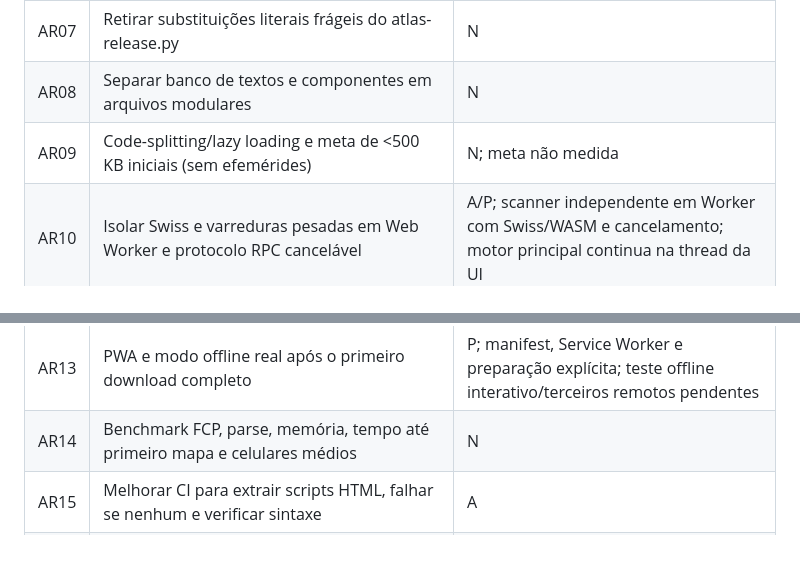
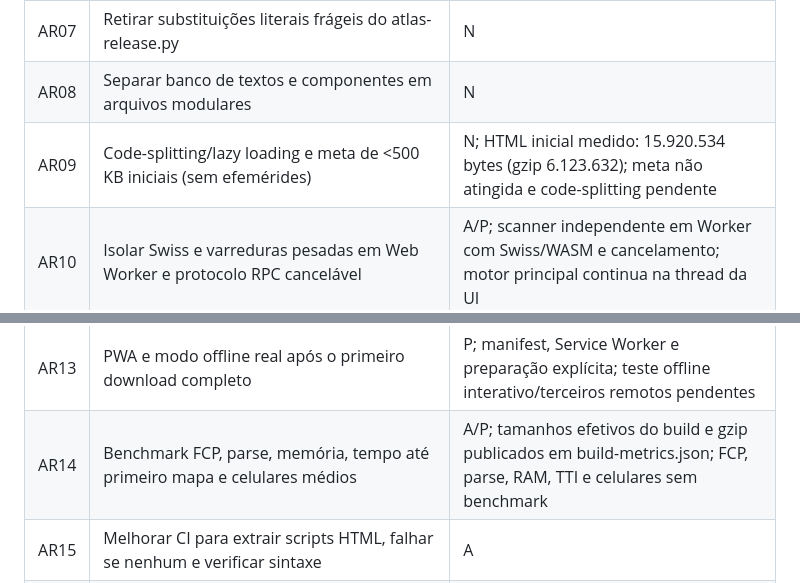
Before and after one commit to 3scud3r0/Observatorio-Astrologico, a Markdown page: docs/INVENTARIO_TRES_CONVERSAS.md, 2 parts joined by grey strips. Drawn GitHub-style; blank space fills up the shorter version.

Commit message:
docs: record measured HTML and gzip payload and remaining browser benchmarks

```diff
--- a/docs/INVENTARIO_TRES_CONVERSAS.md
+++ b/docs/INVENTARIO_TRES_CONVERSAS.md
@@ -16,12 +16,12 @@ Legenda: **E** = existe, **P** = parcial, **N** = não implementado/validado, **
 | AR06 | Migrar progressivamente a Vite + TypeScript e componentes React/Svelte ou equivalentes | N |
 | AR07 | Retirar substituições literais frágeis do atlas-release.py | N |
 | AR08 | Separar banco de textos e componentes em arquivos modulares | N |
-| AR09 | Code-splitting/lazy loading e meta de <500 KB iniciais (sem efemérides) | N; meta não medida |
+| AR09 | Code-splitting/lazy loading e meta de <500 KB iniciais (sem efemérides) | N; HTML inicial medido: 15.920.534 bytes (gzip 6.123.632); meta não atingida e code-splitting pendente |
 | AR10 | Isolar Swiss e varreduras pesadas em Web Worker e protocolo RPC cancelável | A/P; scanner independente em Worker com Swiss/WASM e cancelamento; motor principal continua na thread da UI |
 | AR11 | Limitar memória e preservar responsividade durante consultas longas | P |
 | AR12 | Cache local controlado de efemérides em IndexedDB/CacheStorage | P; CacheStorage opt-in com pacote explicitamente preparado |
 | AR13 | PWA e modo offline real após o primeiro download completo | P; manifest, Service Worker e preparação explícita; teste offline interativo/terceiros remotos pendentes |
-| AR14 | Benchmark FCP, parse, memória, tempo até primeiro mapa e celulares médios | N |
+| AR14 | Benchmark FCP, parse, memória, tempo até primeiro mapa e celulares médios | A/P; tamanhos efetivos do build e gzip publicados em build-metrics.json; FCP, parse, RAM, TTI e celulares sem benchmark |
 | AR15 | Melhorar CI para extrair scripts HTML, falhar se nenhum e verificar sintaxe | A |
 | AR16 | Testar motor, empacotamento, WASM, presença/assinatura/tamanho das efemérides | E/A |
 | AR17 | Unificar fonte de progressões/arco solar e firdaria no Pro Studio | A |
```
